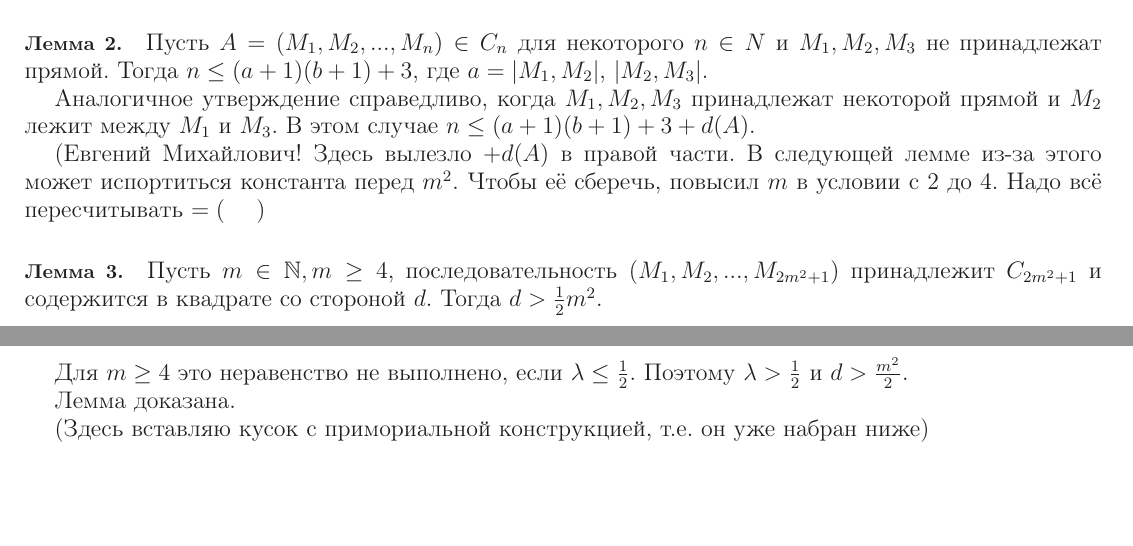
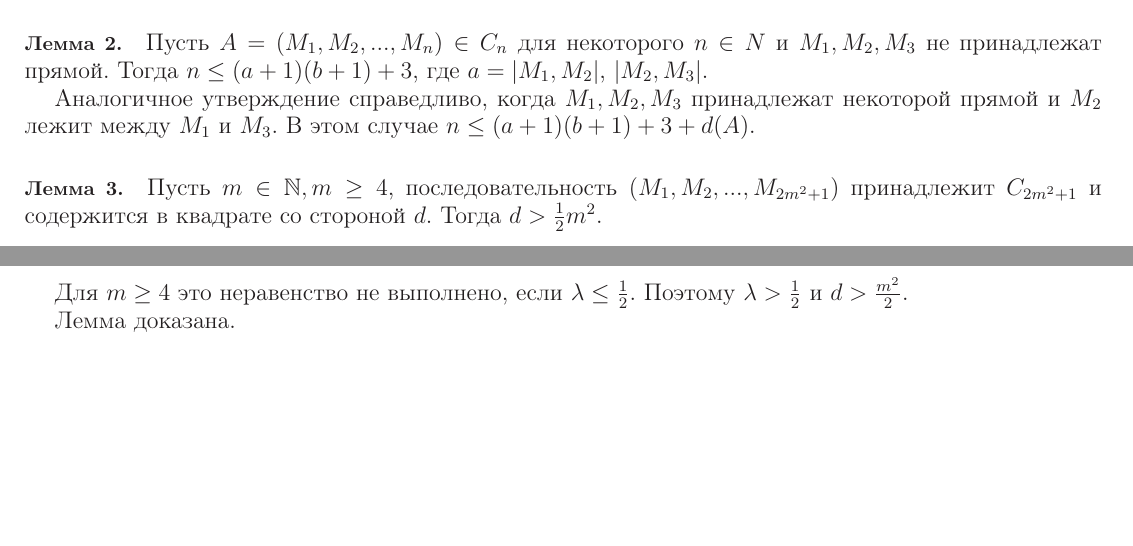
Before and after one commit to nickkolok/sct-statya, a LaTeX document (Semenov_SCT_statya.tex): two parts of page 1 of 4, joined at a grey line, cut so that both start at the same text, the shorter picture padded with empty space. Compiled offline with LaTeX, dvips and Ghostscript.

Commit message:
Убрана часть технических пометок

```diff
--- a/Semenov_SCT_statya.tex
+++ b/Semenov_SCT_statya.tex
@@ -67,11 +67,6 @@ $n\leq (a+1)(b+1)+3+d(A)$.
 
 
 
-(Евгений Михайлович! Здесь вылезло $+d(A)$ в правой части.
-В следующей лемме из-за этого может испортиться константа перед $m^2$.
-Чтобы её сберечь, повысил $m$ в условии с 2 до 4.
-Надо всё пересчитывать $=($ ~~ )
-
 \paragraph{Лемма 3.}
 Пусть $m\in\mathbb{N}, m\geq 4$, последовательность $(M_1,M_2,...,M_{2m^2+1})$ принадлежит $C_{2m^2+1}$ и содержится в квадрате со стороной $d$.
 Тогда $d>\frac{1}{2}m^2$.
@@ -99,8 +94,6 @@ $$
 Поэтому $\lambda > \frac{1}{2}$ и $d>\frac{m^2}{2}$.
 
 Лемма доказана.
-
-(Здесь вставляю кусок с примориальной конструкцией, т.е. он уже набран ниже)
 
 
 Обозначим через $p_i, i\in\mathbb{N}$ простые числа, начиная с 3.
```
